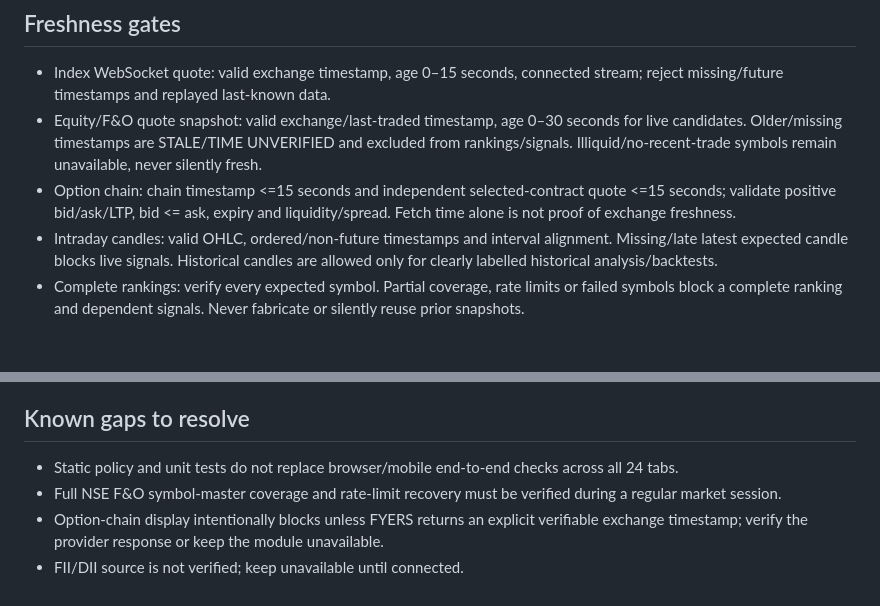
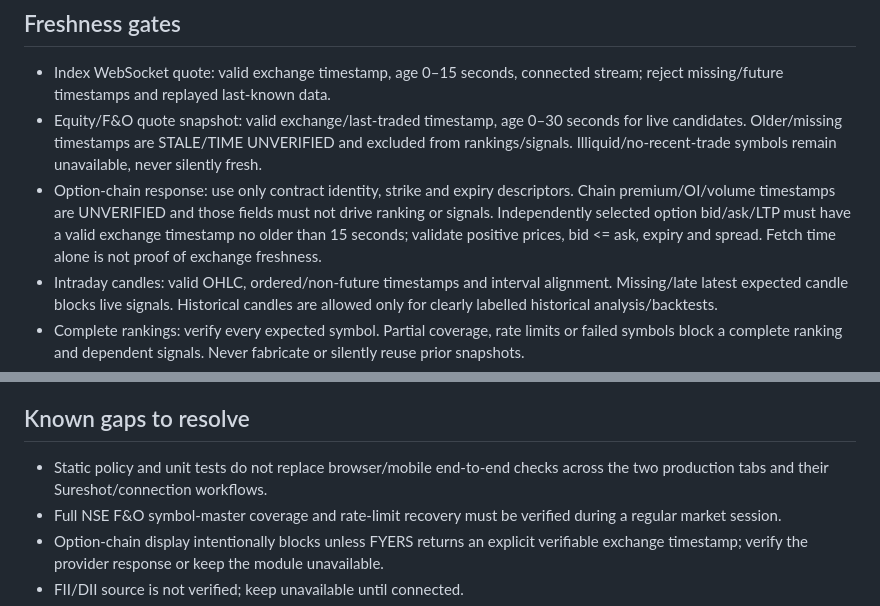
Before and after one commit to dongardivegajananvp-art/DhanPluse-V1, a Markdown page: FRESH_DATA_POLICY.md, 2 parts joined by grey strips. GitHub-like rendering; blank space fills up the shorter version.

Commit message:
Clarify option-chain descriptor-only freshness policy

```diff
--- a/FRESH_DATA_POLICY.md
+++ b/FRESH_DATA_POLICY.md
@@ -8,7 +8,7 @@ During 09:00–15:30 IST, every tab must show verified fresh data or an explicit
 ## Freshness gates
 - Index WebSocket quote: valid exchange timestamp, age 0–15 seconds, connected stream; reject missing/future timestamps and replayed last-known data.
 - Equity/F&O quote snapshot: valid exchange/last-traded timestamp, age 0–30 seconds for live candidates. Older/missing timestamps are STALE/TIME UNVERIFIED and excluded from rankings/signals. Illiquid/no-recent-trade symbols remain unavailable, never silently fresh.
-- Option chain: chain timestamp <=15 seconds and independent selected-contract quote <=15 seconds; validate positive bid/ask/LTP, bid <= ask, expiry and liquidity/spread. Fetch time alone is not proof of exchange freshness.
+- Option-chain response: use only contract identity, strike and expiry descriptors. Chain premium/OI/volume timestamps are UNVERIFIED and those fields must not drive ranking or signals. Independently selected option bid/ask/LTP must have a valid exchange timestamp no older than 15 seconds; validate positive prices, bid <= ask, expiry and spread. Fetch time alone is not proof of exchange freshness.
 - Intraday candles: valid OHLC, ordered/non-future timestamps and interval alignment. Missing/late latest expected candle blocks live signals. Historical candles are allowed only for clearly labelled historical analysis/backtests.
 - Complete rankings: verify every expected symbol. Partial coverage, rate limits or failed symbols block a complete ranking and dependent signals. Never fabricate or silently reuse prior snapshots.
 - Derived tabs inherit the freshness of every required input. Any failed input blocks the live result.
@@ -35,7 +35,7 @@ During 09:00–15:30 IST, every tab must show verified fresh data or an explicit
 10. Automated tests plus live-session test pass before marking complete. Merge alone does not prove live stability/OAuth success.
 
 ## Known gaps to resolve
-- Static policy and unit tests do not replace browser/mobile end-to-end checks across all 24 tabs.
+- Static policy and unit tests do not replace browser/mobile end-to-end checks across the two production tabs and their Sureshot/connection workflows.
 - Full NSE F&O symbol-master coverage and rate-limit recovery must be verified during a regular market session.
 - Option-chain display intentionally blocks unless FYERS returns an explicit verifiable exchange timestamp; verify the provider response or keep the module unavailable.
 - FII/DII source is not verified; keep unavailable until connected.
```
